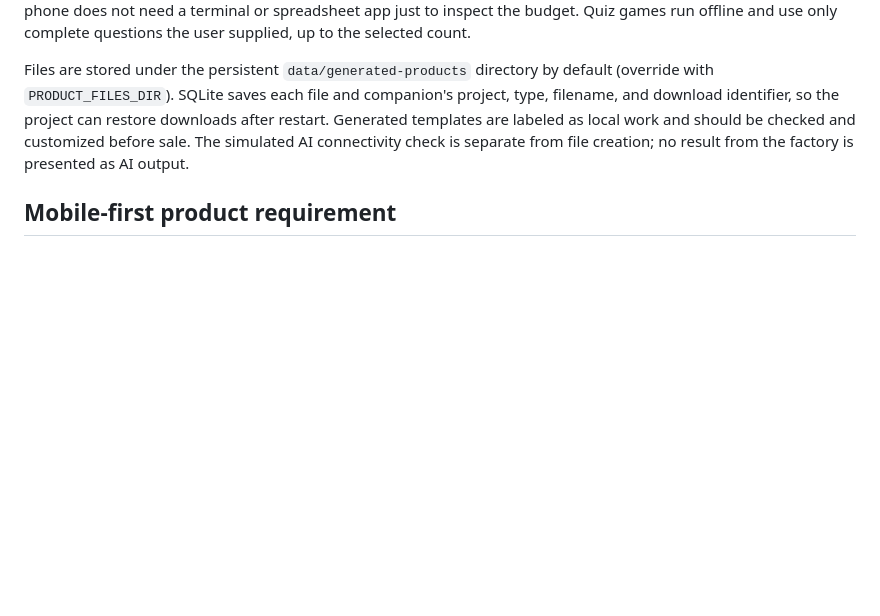
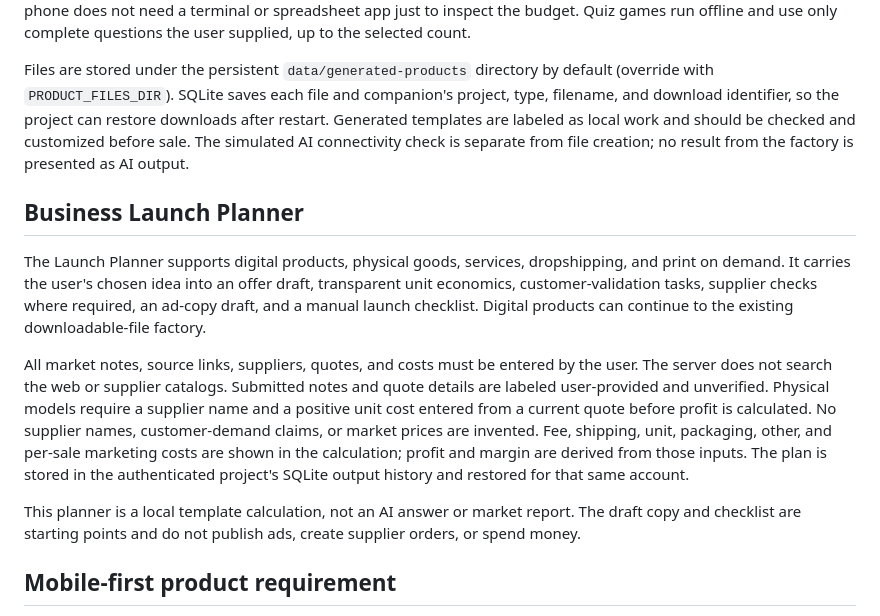
Before and after one commit to ai-money-agent/ai-money-agent-site, a Markdown page: local-growth-ai-studio/README.md, the part around the change. Drawn GitHub-style; blank space fills up the shorter version.

Commit message:
Document evidence-aware business planning

```diff
--- a/local-growth-ai-studio/README.md
+++ b/local-growth-ai-studio/README.md
@@ -110,6 +110,14 @@ PDF books and worksheets include a matching touch-friendly HTML copy with printa
 
 Files are stored under the persistent `data/generated-products` directory by default (override with `PRODUCT_FILES_DIR`). SQLite saves each file and companion's project, type, filename, and download identifier, so the project can restore downloads after restart. Generated templates are labeled as local work and should be checked and customized before sale. The simulated AI connectivity check is separate from file creation; no result from the factory is presented as AI output.
 
+## Business Launch Planner
+
+The Launch Planner supports digital products, physical goods, services, dropshipping, and print on demand. It carries the user's chosen idea into an offer draft, transparent unit economics, customer-validation tasks, supplier checks where required, an ad-copy draft, and a manual launch checklist. Digital products can continue to the existing downloadable-file factory.
+
+All market notes, source links, suppliers, quotes, and costs must be entered by the user. The server does not search the web or supplier catalogs. Submitted notes and quote details are labeled user-provided and unverified. Physical models require a supplier name and a positive unit cost entered from a current quote before profit is calculated. No supplier names, customer-demand claims, or market prices are invented. Fee, shipping, unit, packaging, other, and per-sale marketing costs are shown in the calculation; profit and margin are derived from those inputs. The plan is stored in the authenticated project's SQLite output history and restored for that same account.
+
+This planner is a local template calculation, not an AI answer or market report. The draft copy and checklist are starting points and do not publish ads, create supplier orders, or spend money.
+
 ## Mobile-first product requirement
 
 The full workspace is intended to run in a mobile browser, with no customer-side computer, terminal, or app installation. On screens up to 760px the bottom navigation exposes the primary sections and a touch-friendly **More** menu exposes Reels, Brand Profile, and Saved Projects. The product factory uses a single-column form, large touch targets, safe-area spacing, and same-origin HTML previews for drawing, writing, budget calculations, and downloads. See [MOBILE_FIRST.md](MOBILE_FIRST.md) for server requirements, the private phone-preview runbook, account isolation details and the current hosting blocker.
```
